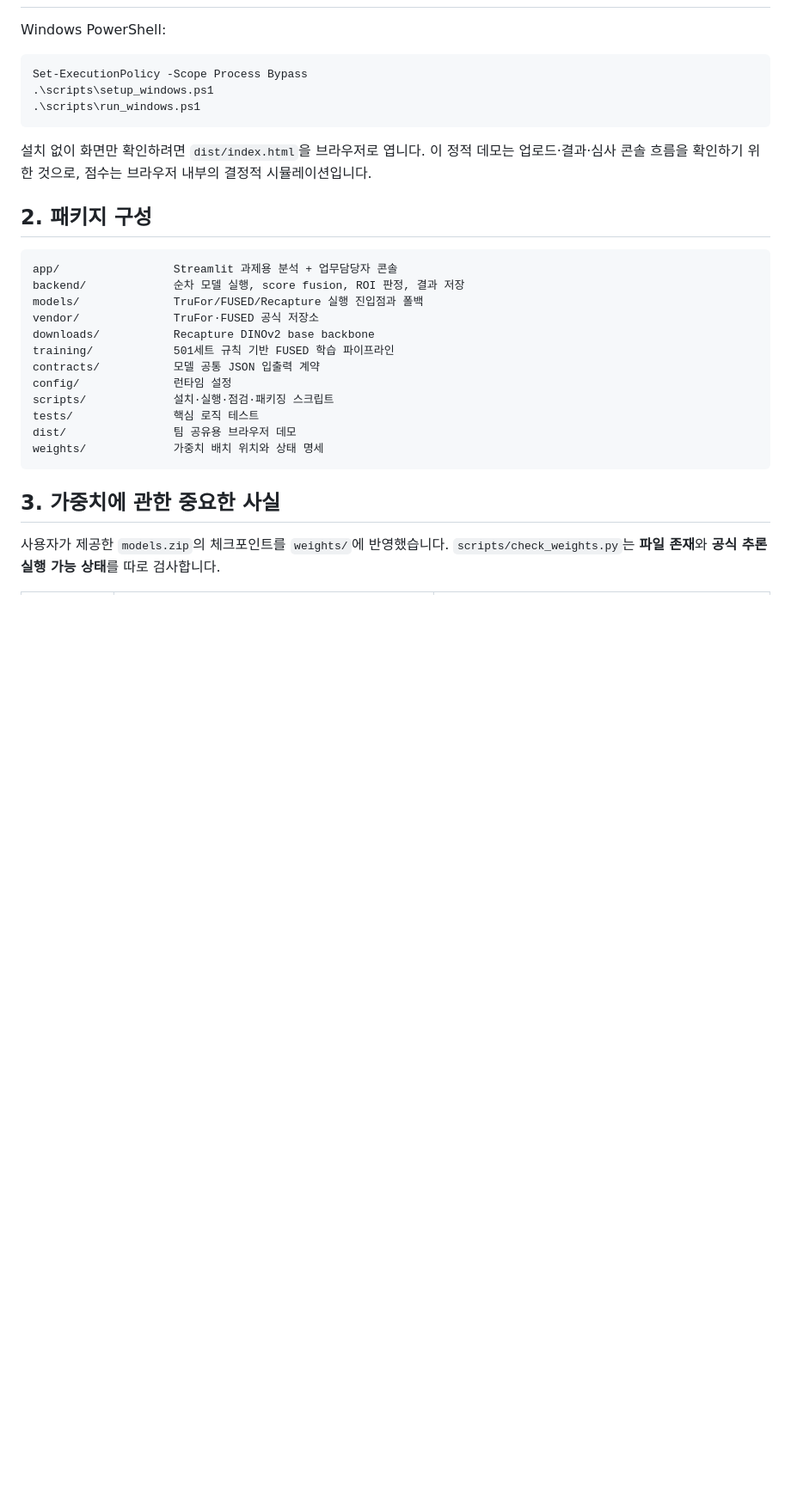
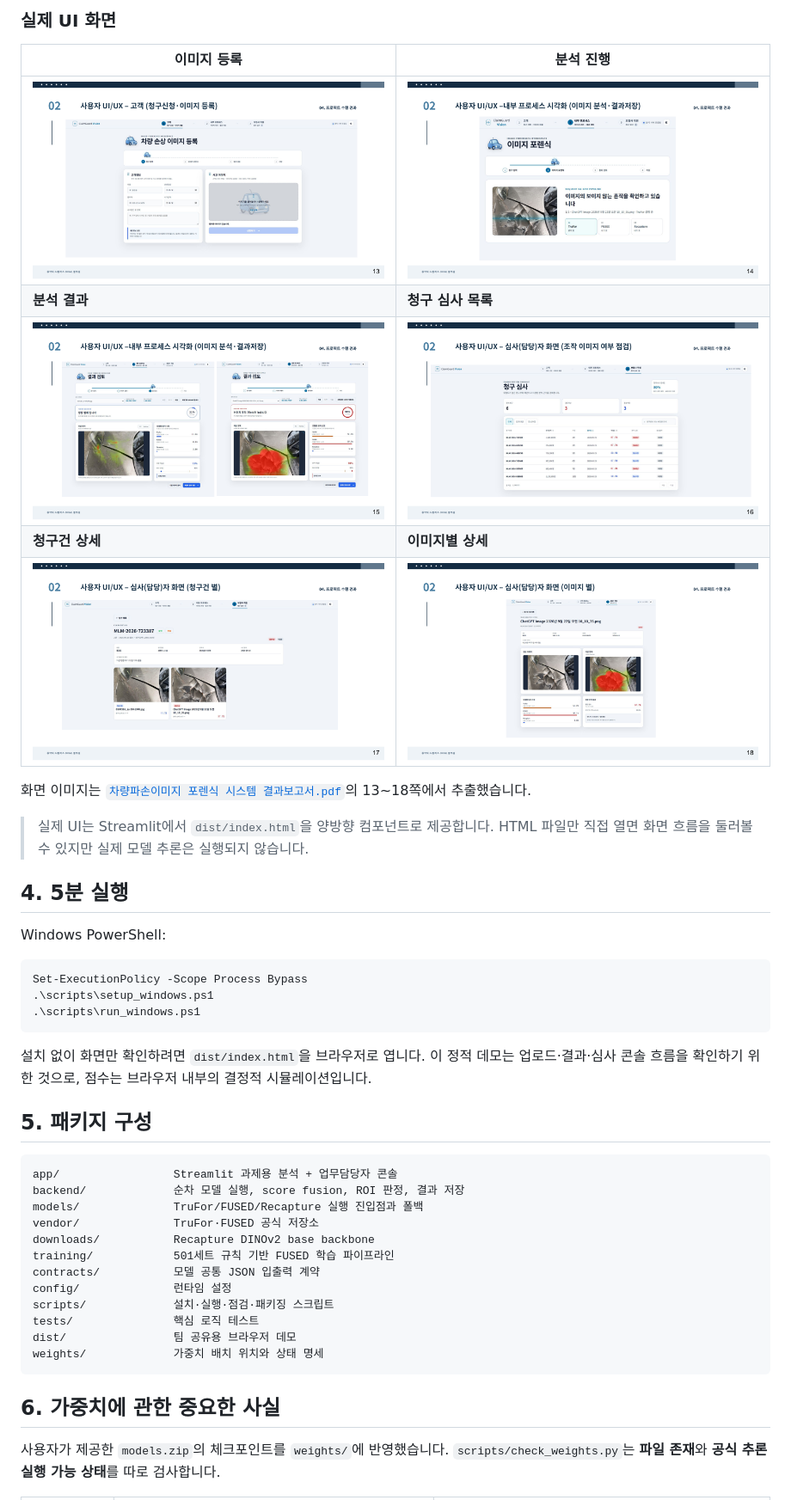
Before and after one commit to hayoung-create/ClaimGuard, a Markdown page: README.md, the part around the change printed below. Shown: that part at 86% size. Rendered like a GitHub page; pictures changed too: docs/images/ui/01-image-upload.png (added), docs/images/ui/02-analysis-progress.png (added), docs/images/ui/03-analysis-results.png (added); blank space fills up the shorter version.

Commit message:
docs: expand README with architecture and UI screenshots

````diff
--- a/README.md
+++ b/README.md
@@ -6,3 +62,18 @@
+### 실제 UI 화면
+
+| 이미지 등록 | 분석 진행 |
+|---|---|
+| ![고객정보와 사고 이미지를 등록하는 화면](docs/images/ui/01-image-upload.png) | ![세 가지 모델의 순차 분석 진행 화면](docs/images/ui/02-analysis-progress.png) |
+| **분석 결과** | **청구 심사 목록** |
+| ![정상추정과 검토대상 분석 결과 비교 화면](docs/images/ui/03-analysis-results.png) | ![위험도에 따라 청구건을 조회하는 심사 화면](docs/images/ui/04-claims-review.png) |
+| **청구건 상세** | **이미지별 상세** |
+| ![선택한 청구건의 사진별 분석 결과 화면](docs/images/ui/05-claim-detail.png) | ![원본과 의심 영역 및 모델별 점수를 확인하는 상세 화면](docs/images/ui/06-image-detail.png) |
+
+화면 이미지는 [`차량파손이미지 포렌식 시스템 결과보고서.pdf`](차량파손이미지%20포렌식%20시스템%20결과보고서.pdf)의 13~18쪽에서 추출했습니다.
+
+> 실제 UI는 Streamlit에서 `dist/index.html`을 양방향 컴포넌트로 제공합니다. HTML 파일만 직접 열면 화면 흐름을 둘러볼 수 있지만 실제 모델 추론은 실행되지 않습니다.
+
+## 4. 5분 실행
 
 Windows PowerShell:
 
@@ -14,7 +85,7 @@ Set-ExecutionPolicy -Scope Process Bypass
 
 설치 없이 화면만 확인하려면 `dist/index.html`을 브라우저로 엽니다. 이 정적 데모는 업로드·결과·심사 콘솔 흐름을 확인하기 위한 것으로, 점수는 브라우저 내부의 결정적 시뮬레이션입니다.
 
-## 2. 패키지 구성
+## 5. 패키지 구성
 
 ```text
 app/                 Streamlit 과제용 분석 + 업무담당자 콘솔
@@ -31,7 +102,7 @@ dist/                팀 공유용 브라우저 데모
 weights/             가중치 배치 위치와 상태 명세
 ```
 
-## 3. 가중치에 관한 중요한 사실
+## 6. 가중치에 관한 중요한 사실
 
 사용자가 제공한 `models.zip`의 체크포인트를 `weights/`에 반영했습니다. `scripts/check_weights.py`는 **파일 존재**와 **공식 추론 실행 가능 상태**를 따로 검사합니다.
 
````
Also changed, not shown: other parts of README.md (+62 -6 lines).
